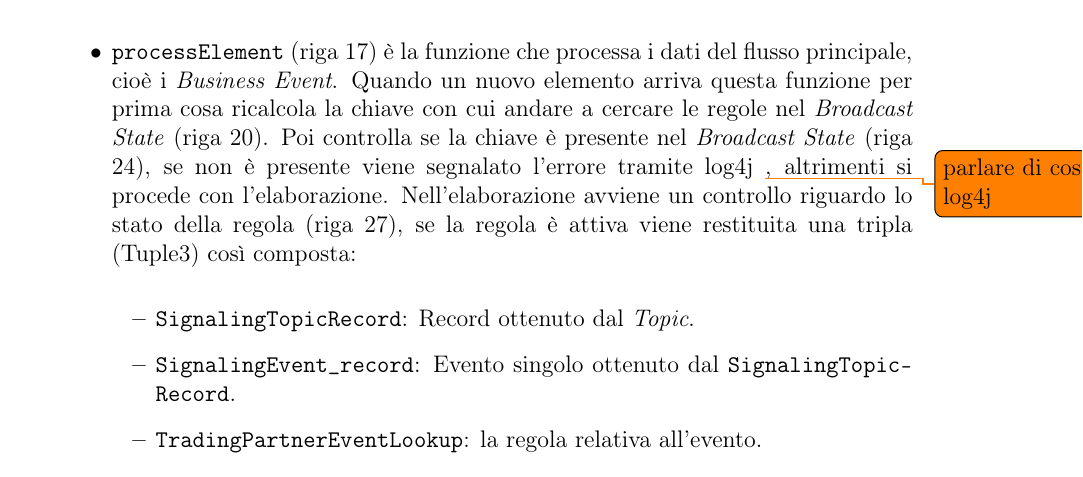
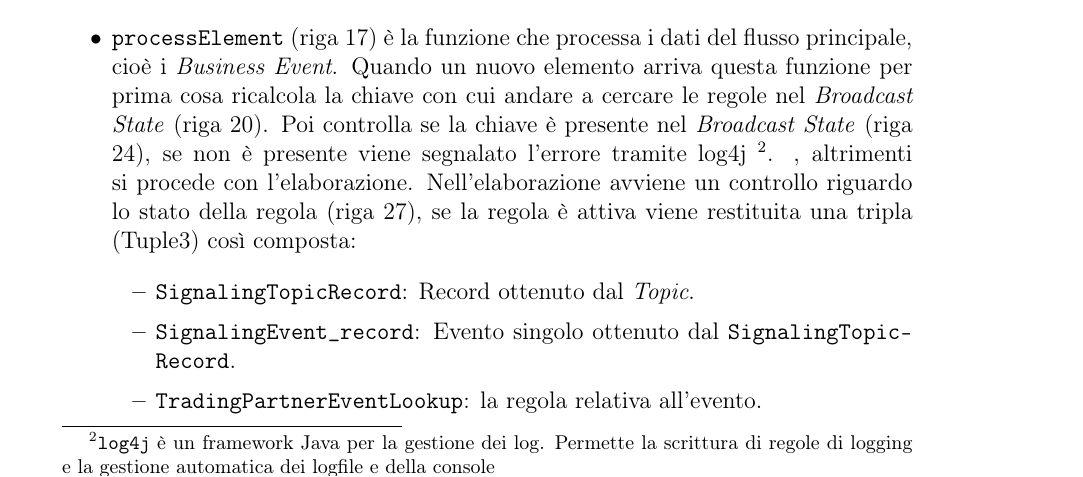
Before and after one commit to lory9894University/projectVelocity, a LaTeX document (LaTex/main.tex, which reads LaTex/contents/EventExport.tex): part of page 36 of 40, cut so that both start at the same text. Compiled offline with pdfLaTeX.

Commit message:
aggiunto footnote riguardo a log4j

```diff
--- a/LaTex/contents/EventExport.tex
+++ b/LaTex/contents/EventExport.tex
@@ -208,7 +208,9 @@ Le due funzioni, \texttt{processElement} e \texttt{processBroadcastElement}, son
     (\textit{TradingPartner + BusinessObjectType + ERPCode}).
     \item \texttt{processElement} (riga 17) è la funzione che processa i dati del flusso principale, cioè i \textit{Business Event}.
     Quando un nuovo elemento arriva questa funzione per prima cosa ricalcola la chiave con cui andare a cercare le regole nel \textit{Broadcast State} (riga 20).
-    Poi controlla se la chiave è presente nel \textit{Broadcast State} (riga 24), se non è presente viene segnalato l'errore tramite log4j \todo{parlare di cos'è log4j}, altrimenti si procede con l'elaborazione.
+    Poi controlla se la chiave è presente nel \textit{Broadcast State} (riga 24), se non è presente viene segnalato l'errore tramite log4j
+    \footnote{\texttt{log4j} è un framework Java per la gestione dei log. Permette la scrittura di regole di logging e la gestione automatica dei logfile e della console}.
+    , altrimenti si procede con l'elaborazione.
     Nell'elaborazione avviene un controllo riguardo lo stato della regola (riga 27), se la regola è attiva viene restituita una tripla (Tuple3) così composta:
     \begin{itemize}
         \item \texttt{SignalingTopicRecord}: Record ottenuto dal \textit{Topic}.
```
